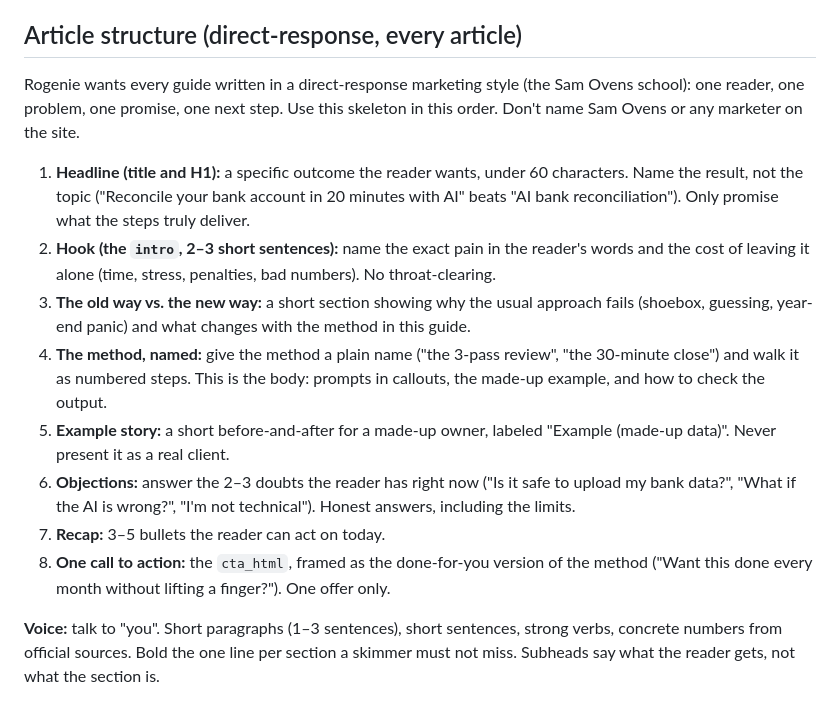
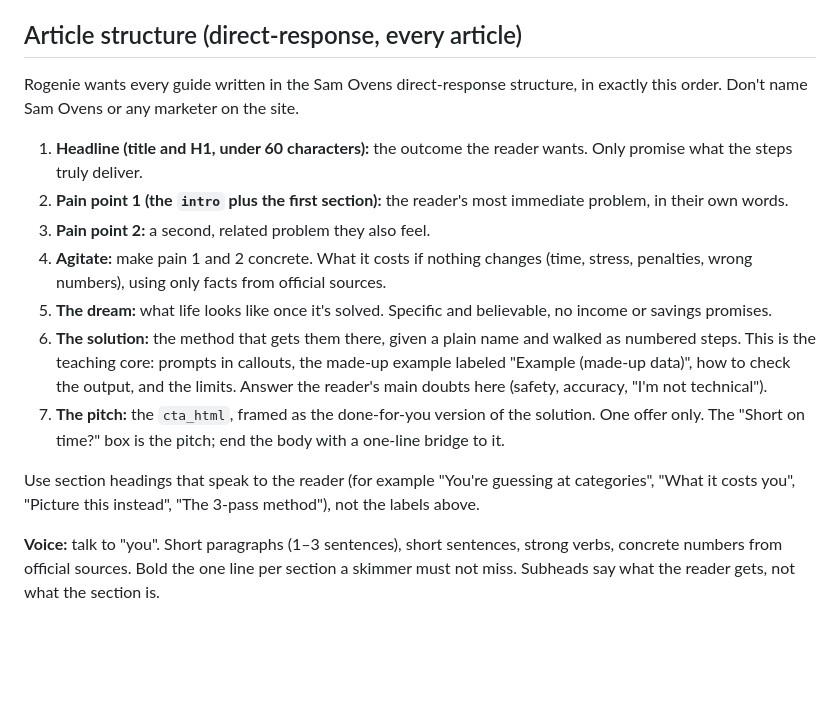
Before and after one commit to rogenie/bookbyte-site, a Markdown page: _src/PUBLISHING.md, the part around the change. Drawn GitHub-style; blank space fills up the shorter version.

Commit message:
Runbook: pain 1, pain 2, agitate, dream, solution, pitch structure

```diff
--- a/_src/PUBLISHING.md
+++ b/_src/PUBLISHING.md
@@ -39,16 +39,17 @@ If anything stops the run before a due guide is live (a fetch or push is refused
 
 ## Article structure (direct-response, every article)
 
-Rogenie wants every guide written in a direct-response marketing style (the Sam Ovens school): one reader, one problem, one promise, one next step. Use this skeleton in this order. Don't name Sam Ovens or any marketer on the site.
+Rogenie wants every guide written in the Sam Ovens direct-response structure, in exactly this order. Don't name Sam Ovens or any marketer on the site.
 
-1. **Headline (title and H1):** a specific outcome the reader wants, under 60 characters. Name the result, not the topic ("Reconcile your bank account in 20 minutes with AI" beats "AI bank reconciliation"). Only promise what the steps truly deliver.
-2. **Hook (the `intro`, 2–3 short sentences):** name the exact pain in the reader's words and the cost of leaving it alone (time, stress, penalties, bad numbers). No throat-clearing.
-3. **The old way vs. the new way:** a short section showing why the usual approach fails (shoebox, guessing, year-end panic) and what changes with the method in this guide.
-4. **The method, named:** give the method a plain name ("the 3-pass review", "the 30-minute close") and walk it as numbered steps. This is the body: prompts in callouts, the made-up example, and how to check the output.
-5. **Example story:** a short before-and-after for a made-up owner, labeled "Example (made-up data)". Never present it as a real client.
-6. **Objections:** answer the 2–3 doubts the reader has right now ("Is it safe to upload my bank data?", "What if the AI is wrong?", "I'm not technical"). Honest answers, including the limits.
-7. **Recap:** 3–5 bullets the reader can act on today.
-8. **One call to action:** the `cta_html`, framed as the done-for-you version of the method ("Want this done every month without lifting a finger?"). One offer only.
+1. **Headline (title and H1, under 60 characters):** the outcome the reader wants. Only promise what the steps truly deliver.
+2. **Pain point 1 (the `intro` plus the first section):** the reader's most immediate problem, in their own words.
+3. **Pain point 2:** a second, related problem they also feel.
+4. **Agitate:** make pain 1 and 2 concrete. What it costs if nothing changes (time, stress, penalties, wrong numbers), using only facts from official sources.
+5. **The dream:** what life looks like once it's solved. Specific and believable, no income or savings promises.
+6. **The solution:** the method that gets them there, given a plain name and walked as numbered steps. This is the teaching core: prompts in callouts, the made-up example labeled "Example (made-up data)", how to check the output, and the limits. Answer the reader's main doubts here (safety, accuracy, "I'm not technical").
+7. **The pitch:** the `cta_html`, framed as the done-for-you version of the solution. One offer only. The "Short on time?" box is the pitch; end the body with a one-line bridge to it.
+
+Use section headings that speak to the reader (for example "You're guessing at categories", "What it costs you", "Picture this instead", "The 3-pass method"), not the labels above.
 
 **Voice:** talk to "you". Short paragraphs (1–3 sentences), short sentences, strong verbs, concrete numbers from official sources. Bold the one line per section a skimmer must not miss. Subheads say what the reader gets, not what the section is.
 
```
